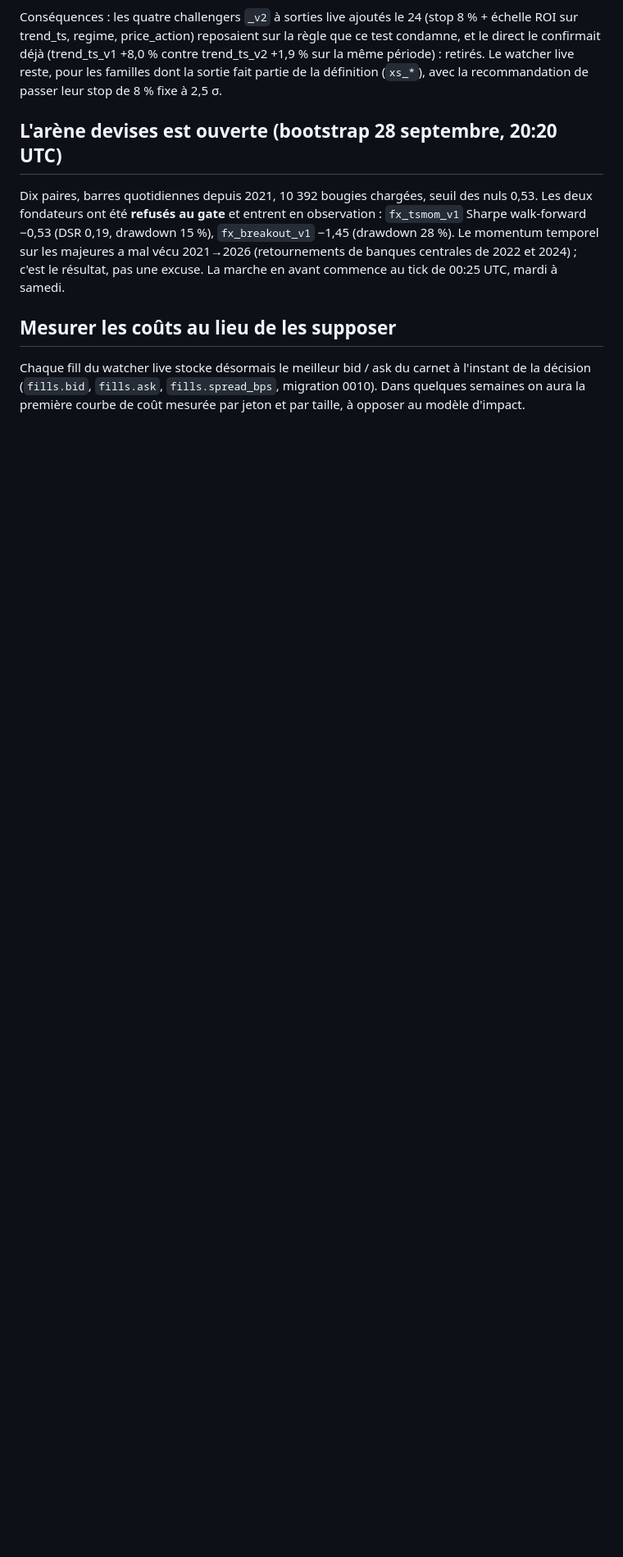
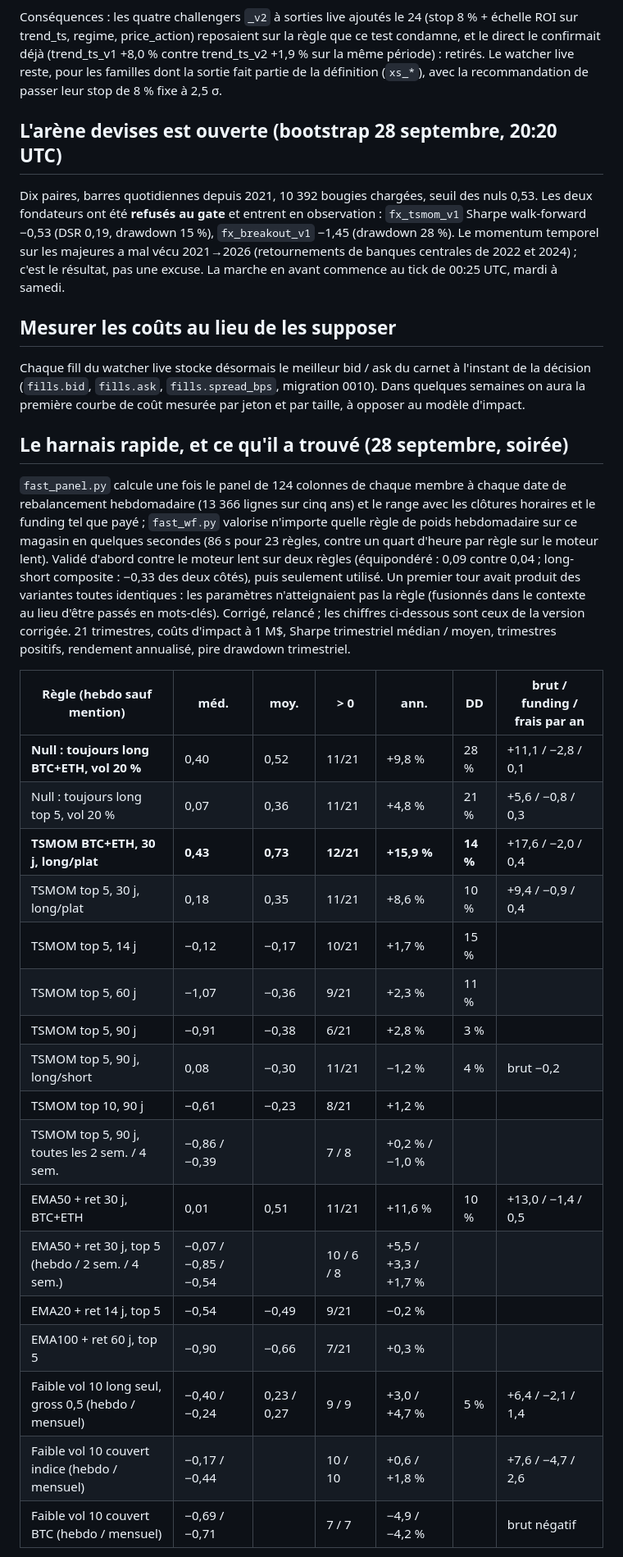
Before and after one commit to ErwanBAILLON/ArenaCrypto, a Markdown page: docs/specs/2026-09-28-night-rd.md, the part around one of its changes. Shown at 82% size. GitHub-like rendering; blank space fills up the shorter version.

Commit message:
docs(night-rd): fast harness results, majors_tsmom, ideas 3-6 status
Co-Authored-By: Claude Fable 5.1 <noreply@anthropic.com>

```diff
--- a/docs/specs/2026-09-28-night-rd.md
+++ b/docs/specs/2026-09-28-night-rd.md
@@ -302,3 +302,40 @@ Chaque fill du watcher live stocke désormais le meilleur bid / ask du carnet
 à l'instant de la décision (`fills.bid`, `fills.ask`, `fills.spread_bps`,
 migration 0010). Dans quelques semaines on aura la première courbe de coût
 mesurée par jeton et par taille, à opposer au modèle d'impact.
+
+## Le harnais rapide, et ce qu'il a trouvé (28 septembre, soirée)
+
+`fast_panel.py` calcule une fois le panel de 124 colonnes de chaque membre à
+chaque date de rebalancement hebdomadaire (13 366 lignes sur cinq ans) et le
+range avec les clôtures horaires et le funding tel que payé ; `fast_wf.py`
+valorise n'importe quelle règle de poids hebdomadaire sur ce magasin en
+quelques secondes (86 s pour 23 règles, contre un quart d'heure par règle sur
+le moteur lent). Validé d'abord contre le moteur lent sur deux règles
+(équipondéré : 0,09 contre 0,04 ; long-short composite : −0,33 des deux côtés),
+puis seulement utilisé. Un premier tour avait produit des variantes toutes
+identiques : les paramètres n'atteignaient pas la règle (fusionnés dans le
+contexte au lieu d'être passés en mots-clés). Corrigé, relancé ; les chiffres
+ci-dessous sont ceux de la version corrigée. 21 trimestres, coûts d'impact à
+1 M$, Sharpe trimestriel médian / moyen, trimestres positifs, rendement
+annualisé, pire drawdown trimestriel.
+
+| Règle (hebdo sauf mention) | méd. | moy. | > 0 | ann. | DD | brut / funding / frais par an |
+|---|---|---|---|---|---|---|
+| **Null : toujours long BTC+ETH, vol 20 %** | 0,40 | 0,52 | 11/21 | +9,8 % | 28 % | +11,1 / −2,8 / 0,1 |
+| Null : toujours long top 5, vol 20 % | 0,07 | 0,36 | 11/21 | +4,8 % | 21 % | +5,6 / −0,8 / 0,3 |
+| **TSMOM BTC+ETH, 30 j, long/plat** | **0,43** | **0,73** | **12/21** | **+15,9 %** | **14 %** | +17,6 / −2,0 / 0,4 |
+| TSMOM top 5, 30 j, long/plat | 0,18 | 0,35 | 11/21 | +8,6 % | 10 % | +9,4 / −0,9 / 0,4 |
+| TSMOM top 5, 14 j | −0,12 | −0,17 | 10/21 | +1,7 % | 15 % | |
+| TSMOM top 5, 60 j | −1,07 | −0,36 | 9/21 | +2,3 % | 11 % | |
+| TSMOM top 5, 90 j | −0,91 | −0,38 | 6/21 | +2,8 % | 3 % | |
+| TSMOM top 5, 90 j, long/short | 0,08 | −0,30 | 11/21 | −1,2 % | 4 % | brut −0,2 |
+| TSMOM top 10, 90 j | −0,61 | −0,23 | 8/21 | +1,2 % | | |
+| TSMOM top 5, 90 j, toutes les 2 sem. / 4 sem. | −0,86 / −0,39 | | 7 / 8 | +0,2 % / −1,0 % | | |
+| EMA50 + ret 30 j, BTC+ETH | 0,01 | 0,51 | 11/21 | +11,6 % | 10 % | +13,0 / −1,4 / 0,5 |
+| EMA50 + ret 30 j, top 5 (hebdo / 2 sem. / 4 sem.) | −0,07 / −0,85 / −0,54 | | 10 / 6 / 8 | +5,5 / +3,3 / +1,7 % | | |
+| EMA20 + ret 14 j, top 5 | −0,54 | −0,49 | 9/21 | −0,2 % | | |
+| EMA100 + ret 60 j, top 5 | −0,90 | −0,66 | 7/21 | +0,3 % | | |
+| Faible vol 10 long seul, gross 0,5 (hebdo / mensuel) | −0,40 / −0,24 | 0,23 / 0,27 | 9 / 9 | +3,0 / +4,7 % | 5 % | +6,4 / −2,1 / 1,4 |
+| Faible vol 10 couvert indice (hebdo / mensuel) | −0,17 / −0,44 | | 10 / 10 | +0,6 / +1,8 % | | +7,6 / −4,7 / 2,6 |
+| Faible vol 10 couvert BTC (hebdo / mensuel) | −0,69 / −0,71 | | 7 / 7 | −4,9 / −4,2 % | | brut négatif |
+
```
Also changed, not shown: other parts of docs/specs/2026-09-28-night-rd.md (+44 -0 lines).
